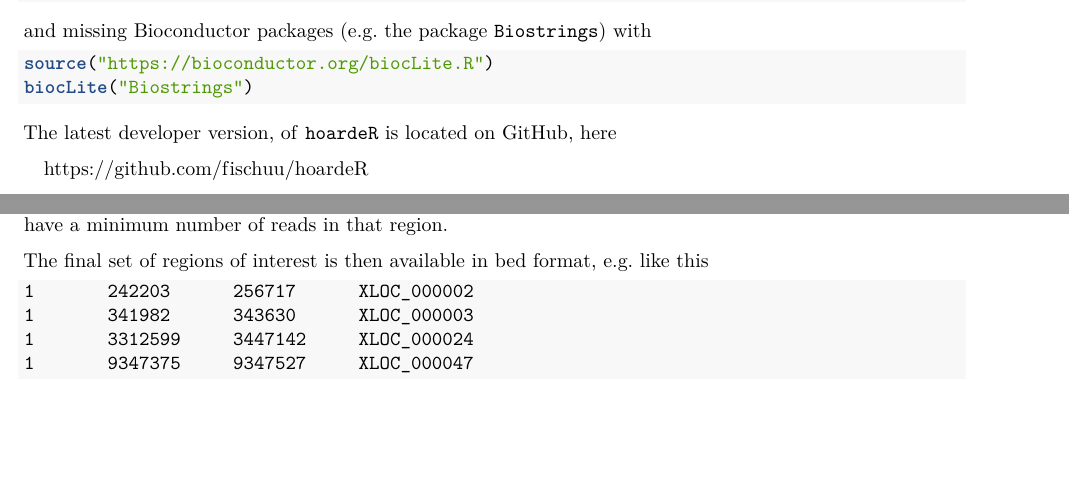
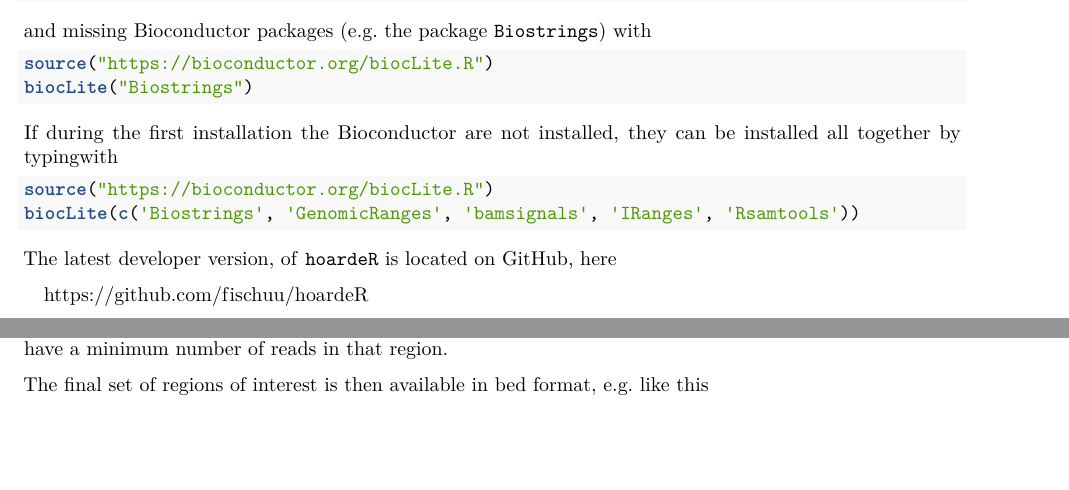
Before and after one commit to fischuu/hoardeR, an R Markdown document (vignettes/hoardeR-vignette.Rmd): two parts of pages 1 and 2 of 14, joined at a grey line, cut so that both start at the same text. Rendered offline with R 4.5, knitr and Pandoc, then LaTeX, with nearby package versions.

Commit message:
Command to install missing Bioconductor packages adjusted

````diff
--- a/vignettes/hoardeR-vignette.Rmd
+++ b/vignettes/hoardeR-vignette.Rmd
@@ -40,6 +40,14 @@ and missing Bioconductor packages (e.g. the package `Biostrings`) with
 source("https://bioconductor.org/biocLite.R")
 biocLite("Biostrings")
 ```
+If during the first installation the Bioconductor are not installed, they can be installed
+all together by typingwith
+
+```{r eval=FALSE}
+source("https://bioconductor.org/biocLite.R")
+biocLite(c('Biostrings', 'GenomicRanges', 'bamsignals', 'IRanges', 'Rsamtools'))
+```
+
 
 The latest developer version, of `hoardeR` is located on GitHub, here
 
````
